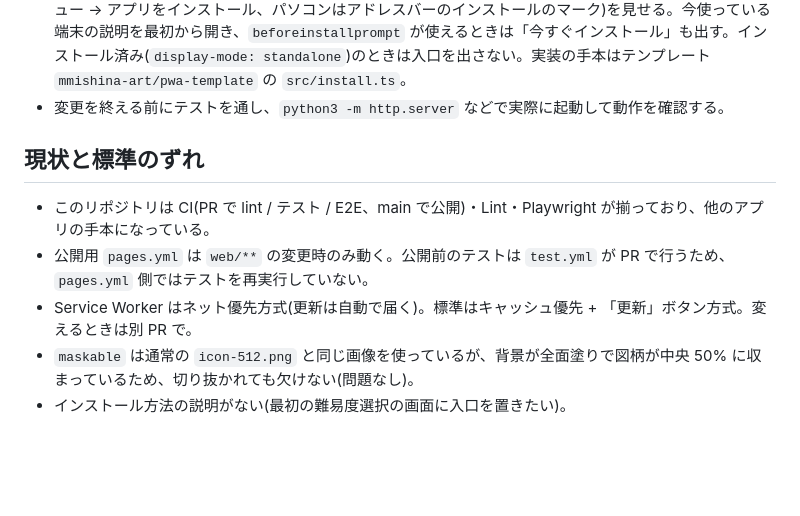
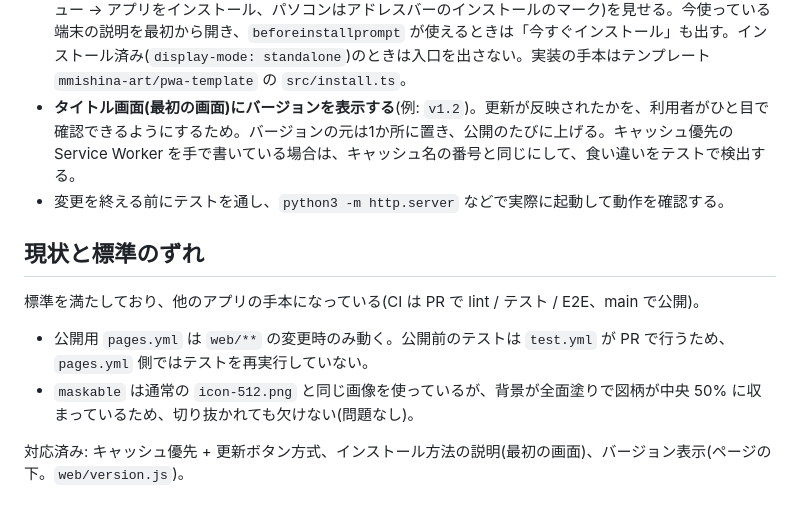
Before and after one commit to mmishina-art/simple_game, a Markdown page: CLAUDE.md, the part around the change. GitHub-like rendering; blank space fills up the shorter version.

Commit message:
Add the version-display rule and refresh the status in CLAUDE.md
Add "show the version on the title screen" to the common rules, and
update the "differences from the standard" list to match what has been
merged (update button, zoom, maskable icon, PR tests, ESLint, install
guide). Fix the notes that still described the old update behavior.

Co-Authored-By: Claude Sonnet 5.5 <noreply@anthropic.com>

```diff
--- a/CLAUDE.md
+++ b/CLAUDE.md
@@ -105,12 +105,14 @@ In `eslint.config.js`, `web/` gets browser globals, `web/sw.js` service-worker g
 - 効果音は Web Audio で合成し、オン/オフ設定を用意する。
 - iPhone の安全領域(`env(safe-area-inset-*)`)を考慮する。
 - **最初の画面(タイトル/ホーム)に、インストール方法の説明への入口を置く。** iPhone は自動のインストール案内が出ないため、手順(iPhone / iPad は Safari の共有 → ホーム画面に追加、Android は Chrome のメニュー → アプリをインストール、パソコンはアドレスバーのインストールのマーク)を見せる。今使っている端末の説明を最初から開き、`beforeinstallprompt` が使えるときは「今すぐインストール」も出す。インストール済み(`display-mode: standalone`)のときは入口を出さない。実装の手本はテンプレート `mmishina-art/pwa-template` の `src/install.ts`。
+- **タイトル画面(最初の画面)にバージョンを表示する**(例: `v1.2`)。更新が反映されたかを、利用者がひと目で確認できるようにするため。バージョンの元は1か所に置き、公開のたびに上げる。キャッシュ優先の Service Worker を手で書いている場合は、キャッシュ名の番号と同じにして、食い違いをテストで検出する。
 - 変更を終える前にテストを通し、`python3 -m http.server` などで実際に起動して動作を確認する。
 
 ## 現状と標準のずれ
 
-- このリポジトリは CI(PR で lint / テスト / E2E、main で公開)・Lint・Playwright が揃っており、他のアプリの手本になっている。
+標準を満たしており、他のアプリの手本になっている(CI は PR で lint / テスト / E2E、main で公開)。
+
 - 公開用 `pages.yml` は `web/**` の変更時のみ動く。公開前のテストは `test.yml` が PR で行うため、`pages.yml` 側ではテストを再実行していない。
-- Service Worker はネット優先方式(更新は自動で届く)。標準はキャッシュ優先 + 「更新」ボタン方式。変えるときは別 PR で。
 - `maskable` は通常の `icon-512.png` と同じ画像を使っているが、背景が全面塗りで図柄が中央 50% に収まっているため、切り抜かれても欠けない(問題なし)。
-- インストール方法の説明がない(最初の難易度選択の画面に入口を置きたい)。
+
+対応済み: キャッシュ優先 + 更新ボタン方式、インストール方法の説明(最初の画面)、バージョン表示(ページの下。`web/version.js`)。
```
